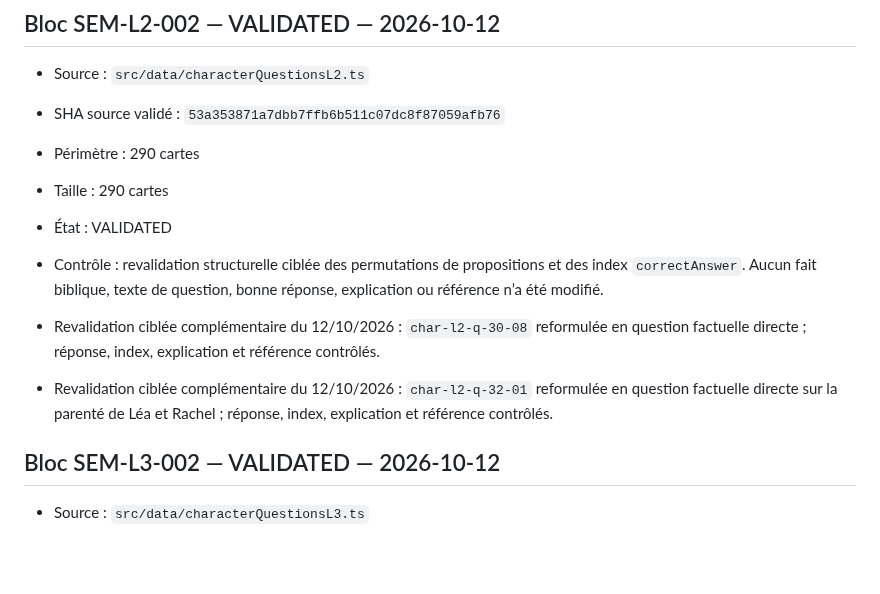
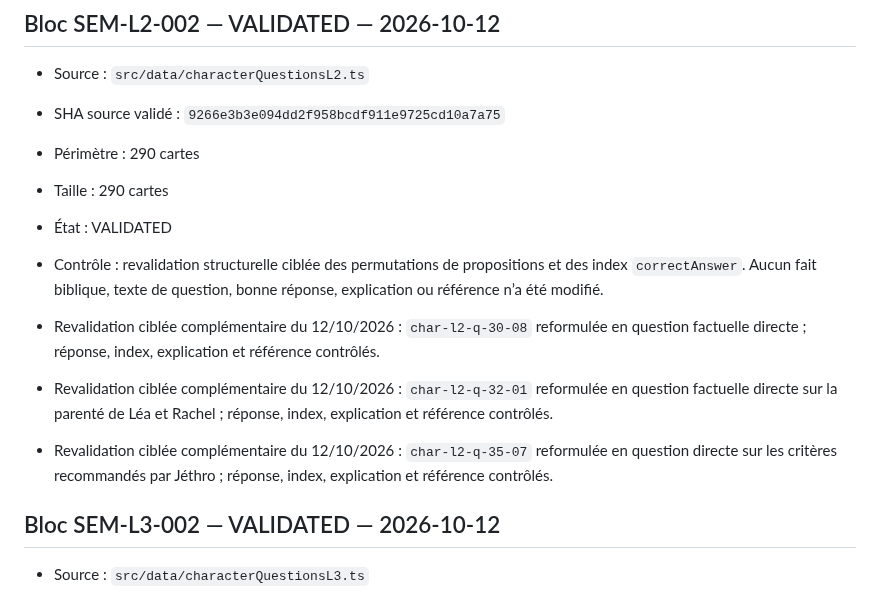
Before and after one commit to woodyfaithsong3-netizen/bible-party, a Markdown page: JOUER_VALIDATION_MANIFEST.md, the part around the change. Drawn GitHub-style; blank space fills up the shorter version.

Commit message:
record Jethro validation

```diff
--- a/JOUER_VALIDATION_MANIFEST.md
+++ b/JOUER_VALIDATION_MANIFEST.md
@@ -1095,7 +1095,7 @@ Cette passe transforme 29 affirmations auparavant vraies en affirmations fausses
 
 ## Bloc SEM-L2-002 — VALIDATED — 2026-10-12
 - Source : `src/data/characterQuestionsL2.ts`
-- SHA source validé : `53a353871a7dbb7ffb6b511c07dc8f87059afb76`
+- SHA source validé : `9266e3b3e094dd2f958bcdf911e9725cd10a7a75`
 - Périmètre : 290 cartes
 - Taille : 290 cartes
 - État : VALIDATED
@@ -1104,6 +1104,8 @@ Cette passe transforme 29 affirmations auparavant vraies en affirmations fausses
 - Revalidation ciblée complémentaire du 12/10/2026 : `char-l2-q-30-08` reformulée en question factuelle directe ; réponse, index, explication et référence contrôlés.
 
 - Revalidation ciblée complémentaire du 12/10/2026 : `char-l2-q-32-01` reformulée en question factuelle directe sur la parenté de Léa et Rachel ; réponse, index, explication et référence contrôlés.
+
+- Revalidation ciblée complémentaire du 12/10/2026 : `char-l2-q-35-07` reformulée en question directe sur les critères recommandés par Jéthro ; réponse, index, explication et référence contrôlés.
 
 ## Bloc SEM-L3-002 — VALIDATED — 2026-10-12
 - Source : `src/data/characterQuestionsL3.ts`
```
